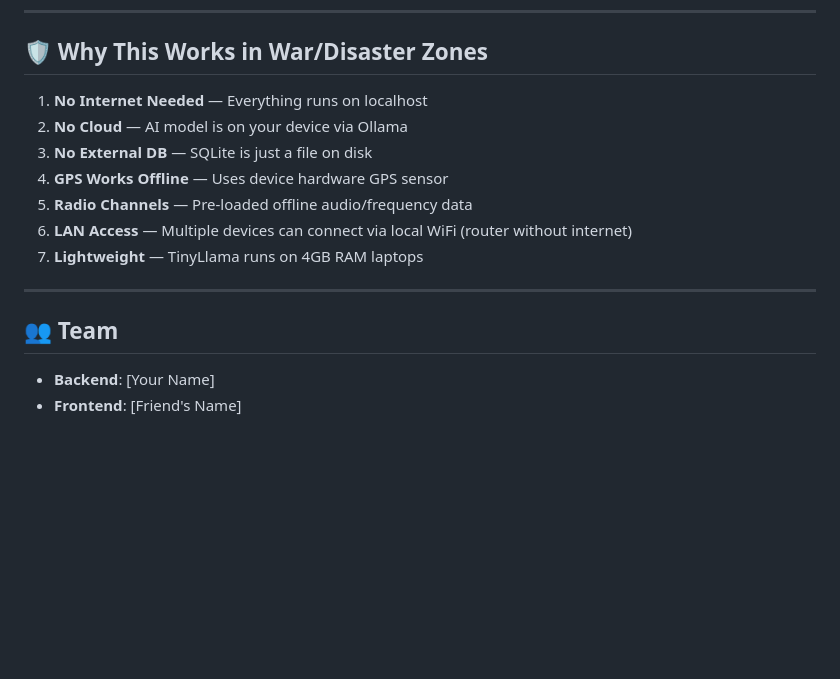
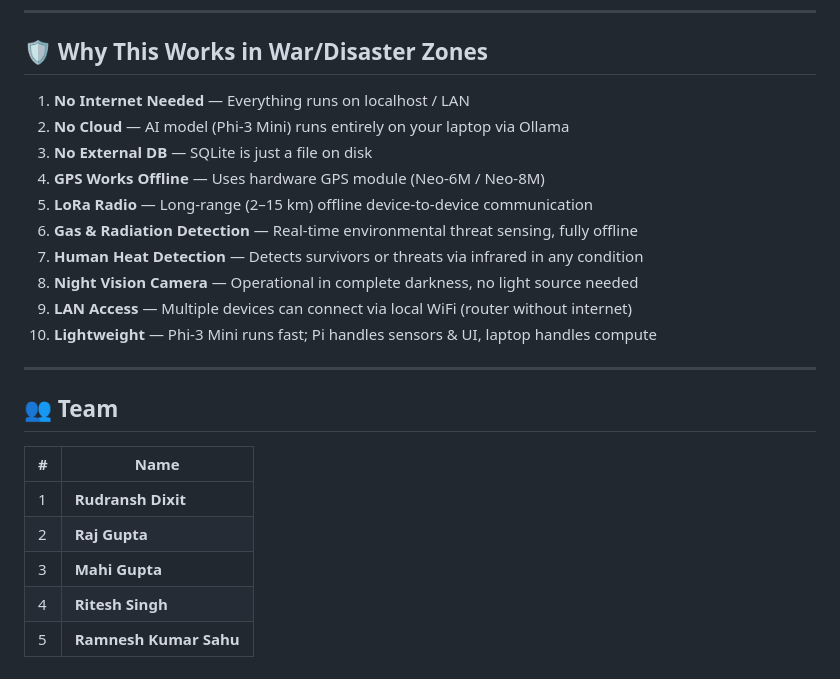
Before and after one commit to RajGoyal01/SMART_OFFLINE_AI_CHATBOT, a Markdown page: README.md, the part around one of its changes. Rendered like a GitHub page; blank space fills up the shorter version.

```diff
--- a/README.md
+++ b/README.md
@@ -308,17 +393,25 @@ python test_api.py
 
 ## 🛡️ Why This Works in War/Disaster Zones
 
-1. **No Internet Needed** — Everything runs on localhost
-2. **No Cloud** — AI model is on your device via Ollama
+1. **No Internet Needed** — Everything runs on localhost / LAN
+2. **No Cloud** — AI model (Phi-3 Mini) runs entirely on your laptop via Ollama
 3. **No External DB** — SQLite is just a file on disk
-4. **GPS Works Offline** — Uses device hardware GPS sensor
-5. **Radio Channels** — Pre-loaded offline audio/frequency data
-6. **LAN Access** — Multiple devices can connect via local WiFi (router without internet)
-7. **Lightweight** — TinyLlama runs on 4GB RAM laptops
+4. **GPS Works Offline** — Uses hardware GPS module (Neo-6M / Neo-8M)
+5. **LoRa Radio** — Long-range (2–15 km) offline device-to-device communication
+6. **Gas & Radiation Detection** — Real-time environmental threat sensing, fully offline
+7. **Human Heat Detection** — Detects survivors or threats via infrared in any condition
+8. **Night Vision Camera** — Operational in complete darkness, no light source needed
+9. **LAN Access** — Multiple devices can connect via local WiFi (router without internet)
+10. **Lightweight** — Phi-3 Mini runs fast; Pi handles sensors & UI, laptop handles compute
 
 ---
 
 ## 👥 Team
 
-- **Backend**: [Your Name]
-- **Frontend**: [Friend's Name]
+| # | Name |
+|---|------|
+| 1 | **Rudransh Dixit** |
+| 2 | **Raj Gupta** |
+| 3 | **Mahi Gupta** |
+| 4 | **Ritesh Singh** |
+| 5 | **Ramnesh Kumar Sahu** |
```
Also changed, not shown: other parts of README.md (+98 -13 lines).
